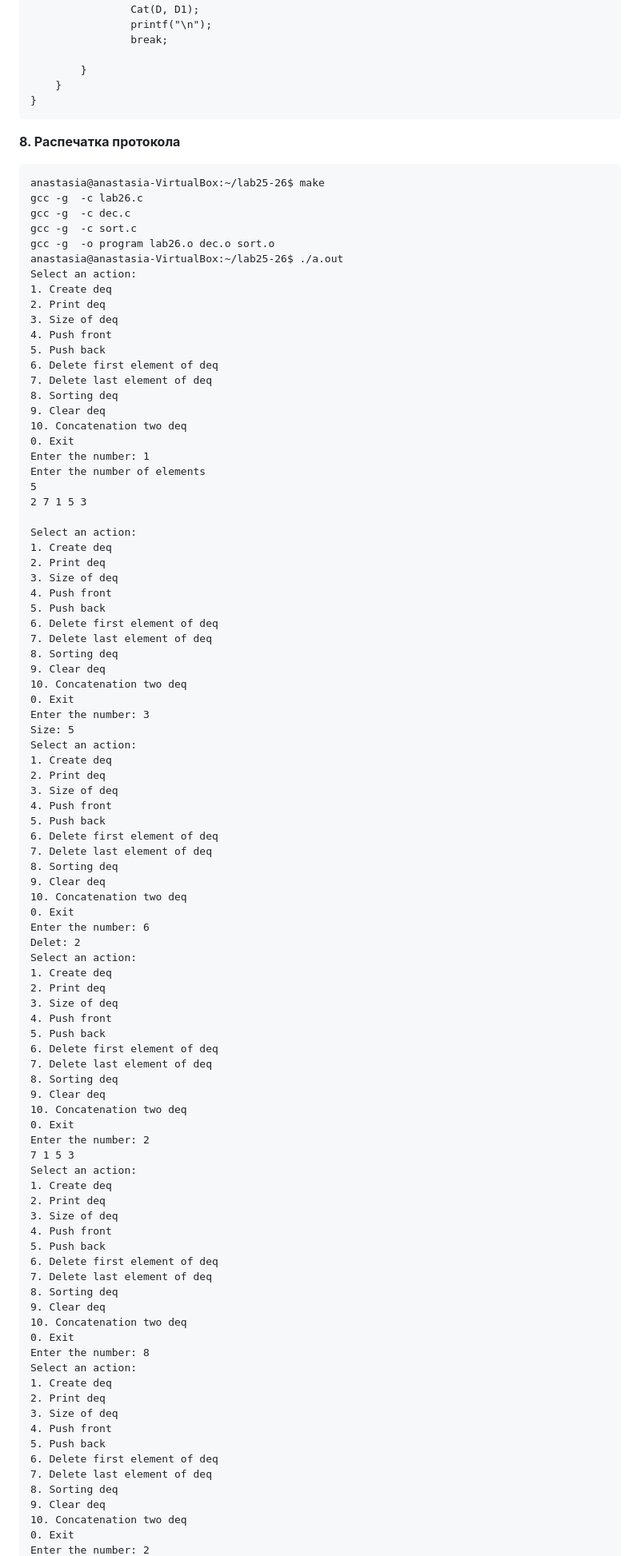
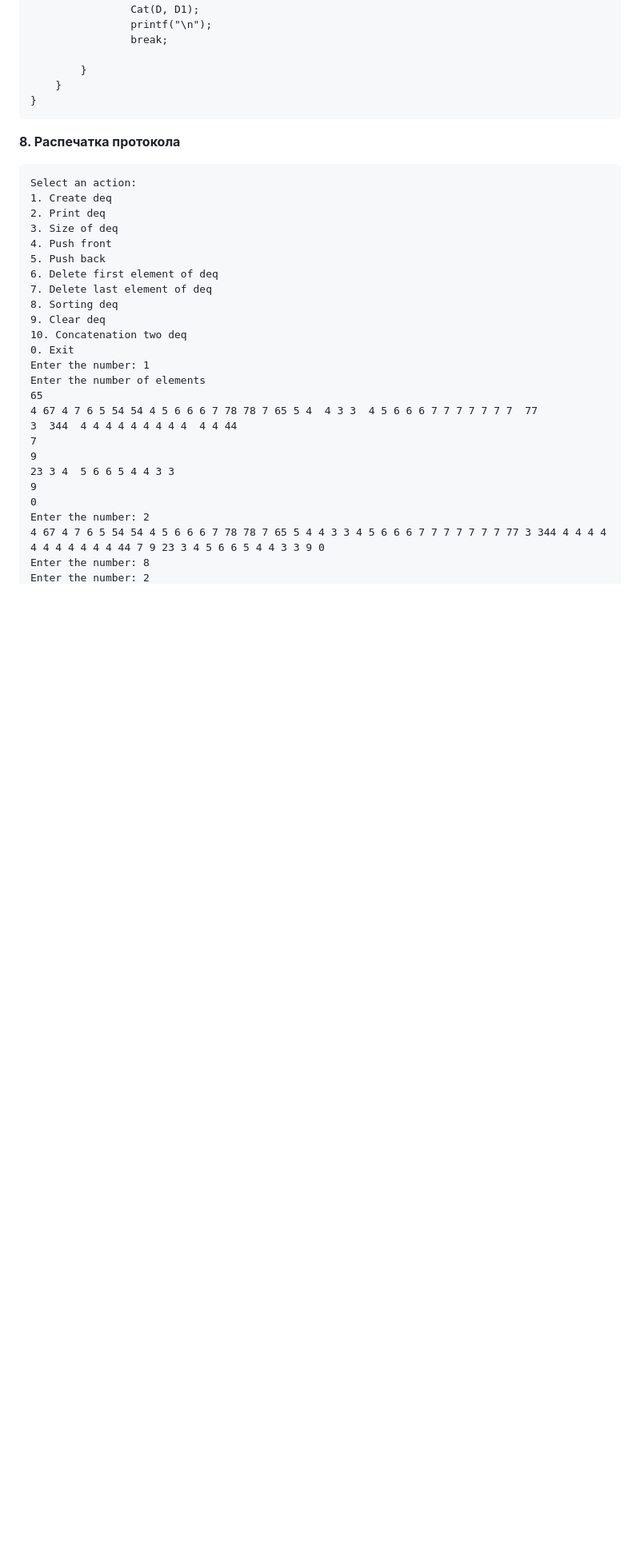
Before and after one commit to anastasia-nemkova/fundamentals-of-computer-science-anastasia-nemkova, a Markdown page: lab25-26/Readme.md, the part around the change printed below. Shown: that part at 80% size. GitHub-like rendering; blank space fills up the shorter version.

````diff
--- a/lab25-26/Readme.md
+++ b/lab25-26/Readme.md
@@ -415,12 +649,6 @@ int main(){
 **8. Распечатка протокола**
 
 ```
-anastasia@anastasia-VirtualBox:~/lab25-26$ make
-gcc -g  -c lab26.c
-gcc -g  -c dec.c
-gcc -g  -c sort.c
-gcc -g  -o program lab26.o dec.o sort.o
-anastasia@anastasia-VirtualBox:~/lab25-26$ ./a.out
 Select an action:
 1. Create deq
 2. Print deq
@@ -435,74 +663,15 @@ Select an action:
 0. Exit
 Enter the number: 1
 Enter the number of elements
-5
-2 7 1 5 3
-
-Select an action:
-1. Create deq
-2. Print deq
-3. Size of deq
-4. Push front
-5. Push back
-6. Delete first element of deq
-7. Delete last element of deq
-8. Sorting deq
-9. Clear deq
-10. Concatenation two deq
-0. Exit
-Enter the number: 3
-Size: 5
-Select an action:
-1. Create deq
-2. Print deq
-3. Size of deq
-4. Push front
-5. Push back
-6. Delete first element of deq
-7. Delete last element of deq
-8. Sorting deq
-9. Clear deq
-10. Concatenation two deq
-0. Exit
-Enter the number: 6
-Delet: 2
-Select an action:
-1. Create deq
-2. Print deq
-3. Size of deq
-4. Push front
-5. Push back
-6. Delete first element of deq
-7. Delete last element of deq
-8. Sorting deq
-9. Clear deq
-10. Concatenation two deq
-0. Exit
+65
+4 67 4 7 6 5 54 54 4 5 6 6 6 7 78 78 7 65 5 4  4 3 3  4 5 6 6 6 7 7 7 7 7 7 7  77
+3  344  4 4 4 4 4 4 4 4 4  4 4 44
+7
+9
+23 3 4  5 6 6 5 4 4 3 3
+9
+0
 Enter the number: 2
-7 1 5 3
-Select an action:
-1. Create deq
-2. Print deq
-3. Size of deq
-4. Push front
-5. Push back
-6. Delete first element of deq
-7. Delete last element of deq
-8. Sorting deq
-9. Clear deq
-10. Concatenation two deq
-0. Exit
+4 67 4 7 6 5 54 54 4 5 6 6 6 7 78 78 7 65 5 4 4 3 3 4 5 6 6 6 7 7 7 7 7 7 7 77 3 344 4 4 4 4 4 4 4 4 4 4 4 44 7 9 23 3 4 5 6 6 5 4 4 3 3 9 0
 Enter the number: 8
-Select an action:
-1. Create deq
-2. Print deq
-3. Size of deq
-4. Push front
-5. Push back
-6. Delete first element of deq
-7. Delete last element of deq
-8. Sorting deq
-9. Clear deq
-10. Concatenation two deq
-0. Exit
 Enter the number: 2
````
Also changed, not shown: other parts of lab25-26/Readme.md (+252 -69 lines).
